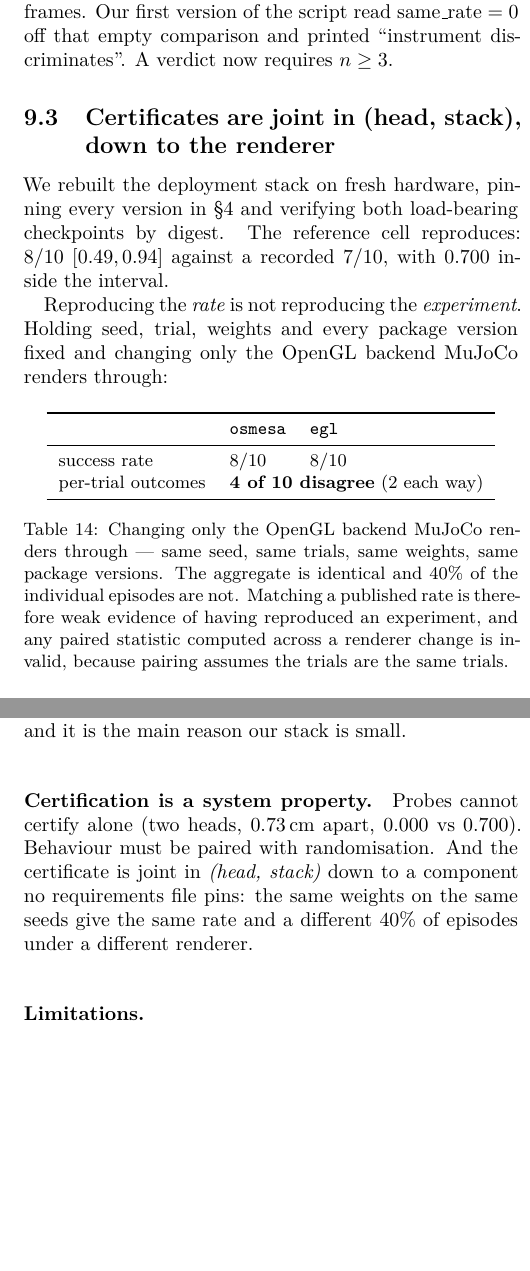
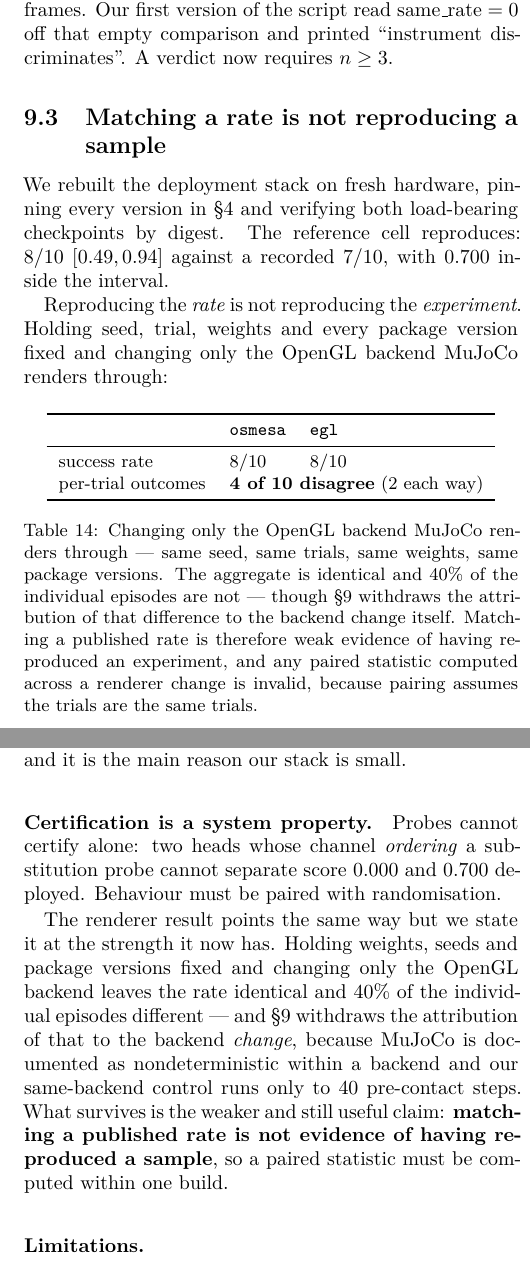
Before and after one commit to AvnehSBhatia/MicroVLA, a LaTeX paper (paper/submission/paper2.tex): two parts of the columns of pages 14 and 16 of 19, joined at a grey line, cut so that both start at the same text, the shorter picture padded with empty space. Compiled offline with pdfLaTeX.

Commit message:
the Discussion was still asserting a claim Section 9 withdraws
Section 9 withdrew the causal reading of the renderer result: MuJoCo is
documented as nondeterministic WITHIN a backend, and our only same-backend
control runs 40 pre-contact steps, so a 4/10 disagreement is consistent with
that alone. The Discussion, the subsection title, the table caption and the
contributions list all still asserted the pre-withdrawal version -- 'the
certificate is joint in (head, stack) down to the renderer'.

This is the abstract-asserts-what-the-body-disclaims pattern that round-1
review caught, recurring in a different place because I fixed the body and left
the summaries. All four now state what survives: matching a published rate is
not evidence of having reproduced a sample, so a paired statistic must be
computed within one build. The subsection is retitled to that claim.

Also: the Discussion repeated the unqualified '0.73 cm apart' framing that
Section 9 now qualifies as a 34% relative gap on proprioception; it states the
defensible version, about channel ORDERING.

Co-Authored-By: Claude Opus 5 <noreply@anthropic.com>

```diff
--- a/paper/submission/paper2.tex
+++ b/paper/submission/paper2.tex
@@ -1241,7 +1241,7 @@ construction, so it compares zero frames. Our first version of the script read
 $\text{same\_rate}=0$ off that empty comparison and printed ``instrument
 discriminates''. A verdict now requires $n \ge 3$.
 
-\subsection{Certificates are joint in (head, stack), down to the renderer}
+\subsection{Matching a rate is not reproducing a sample}
 
 We rebuilt the deployment stack on fresh hardware, pinning every version in
 \S\ref{sec:platform} and verifying both load-bearing checkpoints by
@@ -1263,7 +1263,9 @@ per-trial outcomes & \multicolumn{2}{l}{\textbf{4 of 10 disagree} (2 each way)}
 \end{tabular}
 \caption{Changing only the OpenGL backend MuJoCo renders through --- same
 seed, same trials, same weights, same package versions. The aggregate is
-identical and $40\%$ of the individual episodes are not. Matching a published
+identical and $40\%$ of the individual episodes are not --- though
+\S\ref{sec:cert} withdraws the attribution of that difference to the backend
+change itself. Matching a published
 rate is therefore weak evidence of having reproduced an experiment, and any
 paired statistic computed across a renderer change is invalid, because pairing
 assumes the trials are the same trials.}
@@ -1506,11 +1508,20 @@ own checkpoint-selection loop. No amount of perturbing a trained model from the
 outside would have found either. This is an argument for glass-box artifacts in
 benchmark-validity work, and it is the main reason our stack is small.
 
-\paragraph{Certification is a system property.} Probes cannot certify alone
-(two heads, $0.73$\,cm apart, $0.000$ vs $0.700$). Behaviour must be paired with
-randomisation. And the certificate is joint in \emph{(head, stack)} down to a
-component no requirements file pins: the same weights on the same seeds give the
-same rate and a different $40\%$ of episodes under a different renderer.
+\paragraph{Certification is a system property.} Probes cannot certify alone:
+two heads whose channel \emph{ordering} a substitution probe cannot separate
+score $0.000$ and $0.700$ deployed. Behaviour must be paired with
+randomisation.
+
+The renderer result points the same way but we state it at the strength it now
+has. Holding weights, seeds and package versions fixed and changing only the
+OpenGL backend leaves the rate identical and $40\%$ of the individual episodes
+different --- and \S\ref{sec:cert} withdraws the attribution of that to the
+backend \emph{change}, because MuJoCo is documented as nondeterministic within
+a backend and our same-backend control runs only to $40$ pre-contact steps.
+What survives is the weaker and still useful claim: \textbf{matching a
+published rate is not evidence of having reproduced a sample}, so a paired
+statistic must be computed within one build.
 
 \paragraph{Limitations.}
 \begin{itemize}\itemsep1pt \parskip0pt \topsep2pt
```
Also changed, not shown: paper/submission/paper2.pdf, paper/submission/paper2.tex (4 more changed lines), 3 other files.
